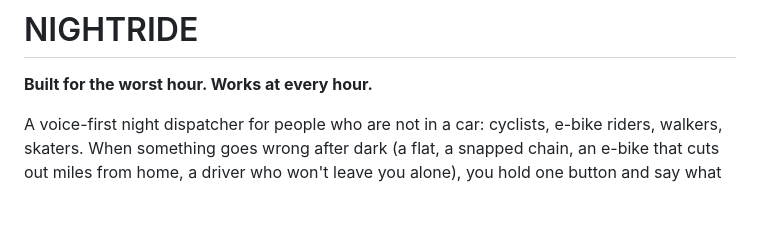
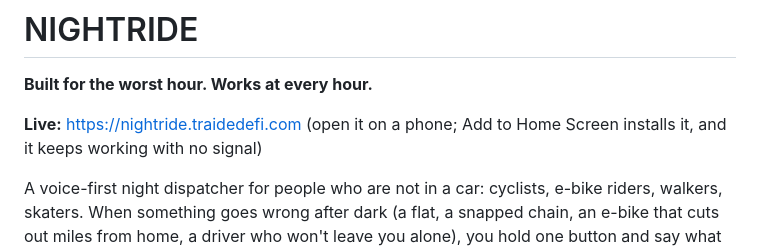
Before and after one commit to NoBanks/nightride, a Markdown page: README.md, the part around the change. GitHub-like rendering; blank space fills up the shorter version.

Commit message:
README: live link
Co-Authored-By: Claude Opus 5.5 <noreply@anthropic.com>

```diff
--- a/README.md
+++ b/README.md
@@ -1,6 +1,8 @@
 # NIGHTRIDE
 
 **Built for the worst hour. Works at every hour.**
+
+**Live:** https://nightride.traidedefi.com (open it on a phone; Add to Home Screen installs it, and it keeps working with no signal)
 
 A voice-first night dispatcher for people who are not in a car: cyclists, e-bike riders, walkers, skaters.
 When something goes wrong after dark (a flat, a snapped chain, an e-bike that cuts out miles from home,
```
